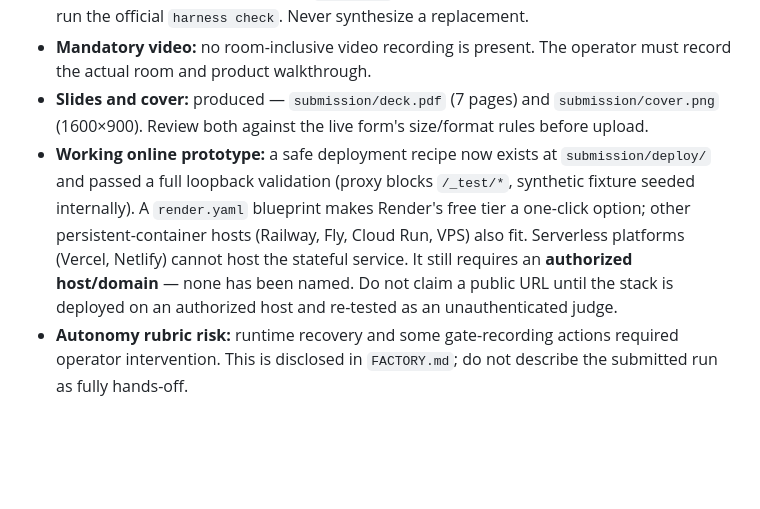
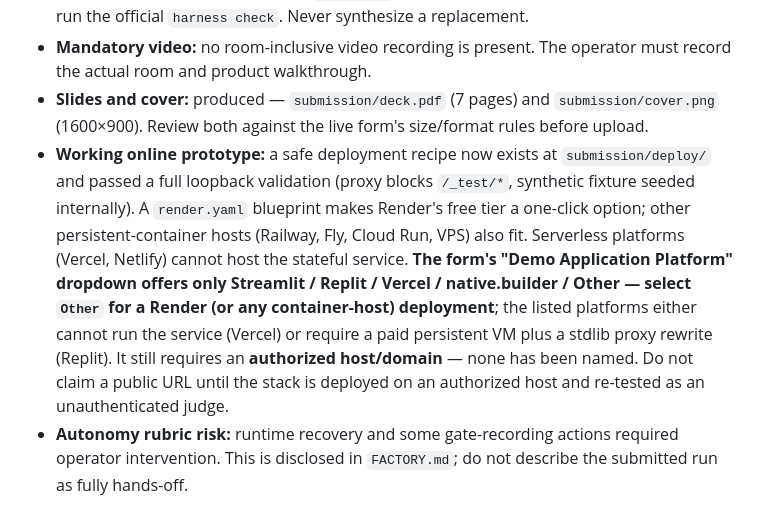
Before and after one commit to mukeshkbj/wed-dark-factory-tablekeeper, a Markdown page: docs/SUBMISSION-DRAFT.md, the part around the change. GitHub-like rendering; blank space fills up the shorter version.

Commit message:
Record demo-platform dropdown options in submission draft
The form offers only Streamlit / Replit / Vercel / native.builder /
Other. Document that a container-host deployment (Render etc.) means
selecting Other — the honest pairing, since Vercel cannot run the
stateful service and Replit needs a paid persistent VM plus a proxy
rewrite.

Generated with [Devin](https://devin.ai)

Co-Authored-By: Devin <158243242+devin-ai-integration[bot]@users.noreply.github.com>

```diff
--- a/docs/SUBMISSION-DRAFT.md
+++ b/docs/SUBMISSION-DRAFT.md
@@ -68,7 +68,7 @@ The product's warm cream, forest-green, and ink visual language. A 16:9 composit
 - **BAND room:** `room.json` is missing. In Band Desktop, open scored room `9bf93138-25b0-431d-aa62-4a3dbca30155`; use the room menu → Download → Download full session. Save the original file at the repo root as `room.json`, inspect it for credentials/private values, then run the official `harness check`. Never synthesize a replacement.
 - **Mandatory video:** no room-inclusive video recording is present. The operator must record the actual room and product walkthrough.
 - **Slides and cover:** produced — `submission/deck.pdf` (7 pages) and `submission/cover.png` (1600×900). Review both against the live form's size/format rules before upload.
-- **Working online prototype:** a safe deployment recipe now exists at `submission/deploy/` and passed a full loopback validation (proxy blocks `/_test/*`, synthetic fixture seeded internally). A `render.yaml` blueprint makes Render's free tier a one-click option; other persistent-container hosts (Railway, Fly, Cloud Run, VPS) also fit. Serverless platforms (Vercel, Netlify) cannot host the stateful service. It still requires an **authorized host/domain** — none has been named. Do not claim a public URL until the stack is deployed on an authorized host and re-tested as an unauthenticated judge.
+- **Working online prototype:** a safe deployment recipe now exists at `submission/deploy/` and passed a full loopback validation (proxy blocks `/_test/*`, synthetic fixture seeded internally). A `render.yaml` blueprint makes Render's free tier a one-click option; other persistent-container hosts (Railway, Fly, Cloud Run, VPS) also fit. Serverless platforms (Vercel, Netlify) cannot host the stateful service. **The form's "Demo Application Platform" dropdown offers only Streamlit / Replit / Vercel / native.builder / Other — select `Other` for a Render (or any container-host) deployment**; the listed platforms either cannot run the service (Vercel) or require a paid persistent VM plus a stdlib proxy rewrite (Replit). It still requires an **authorized host/domain** — none has been named. Do not claim a public URL until the stack is deployed on an authorized host and re-tested as an unauthenticated judge.
 - **Autonomy rubric risk:** runtime recovery and some gate-recording actions required operator intervention. This is disclosed in `FACTORY.md`; do not describe the submitted run as fully hands-off.
 
 Repository: https://github.com/mukeshkbj/wed-dark-factory-tablekeeper
```
